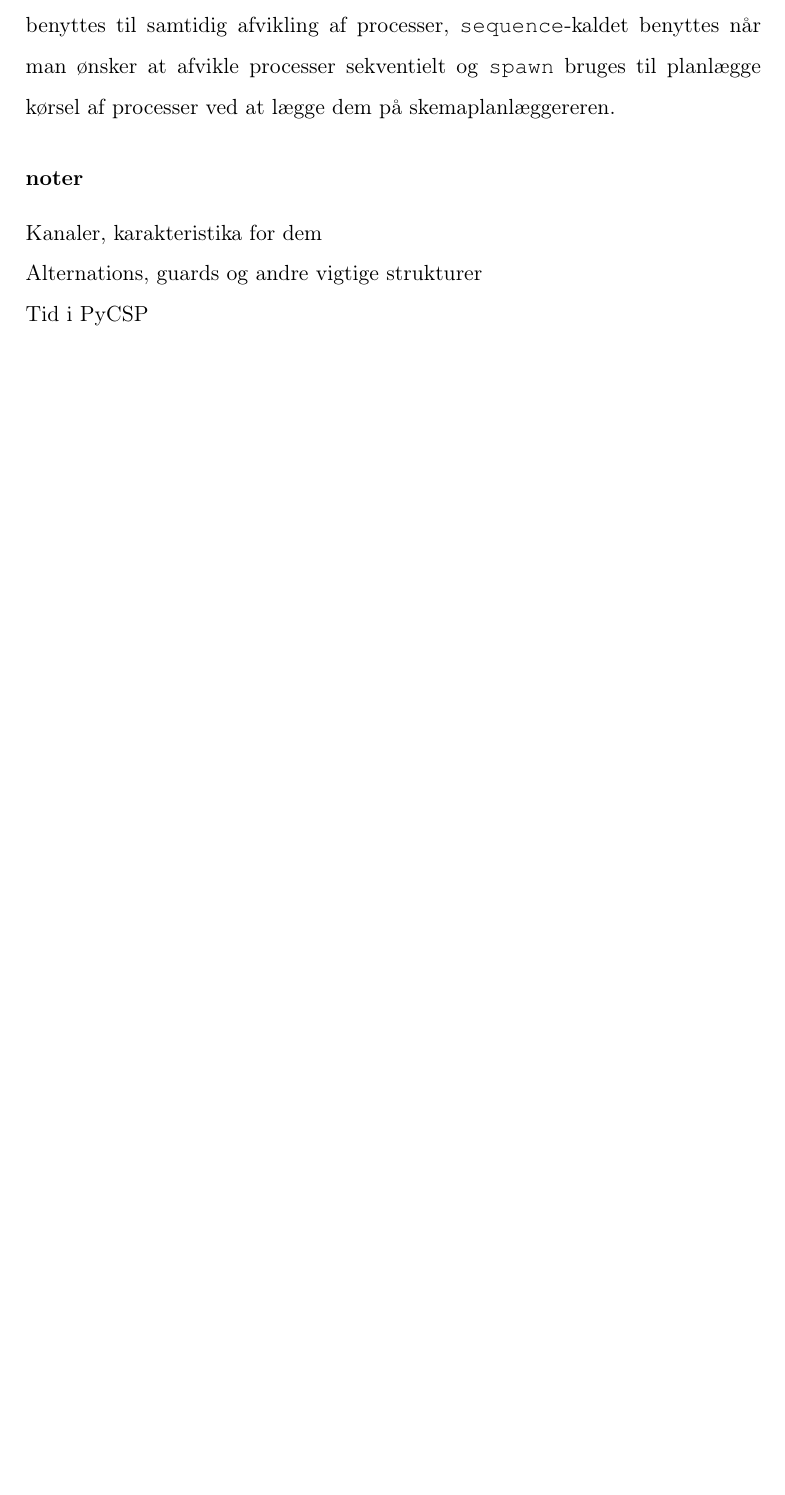
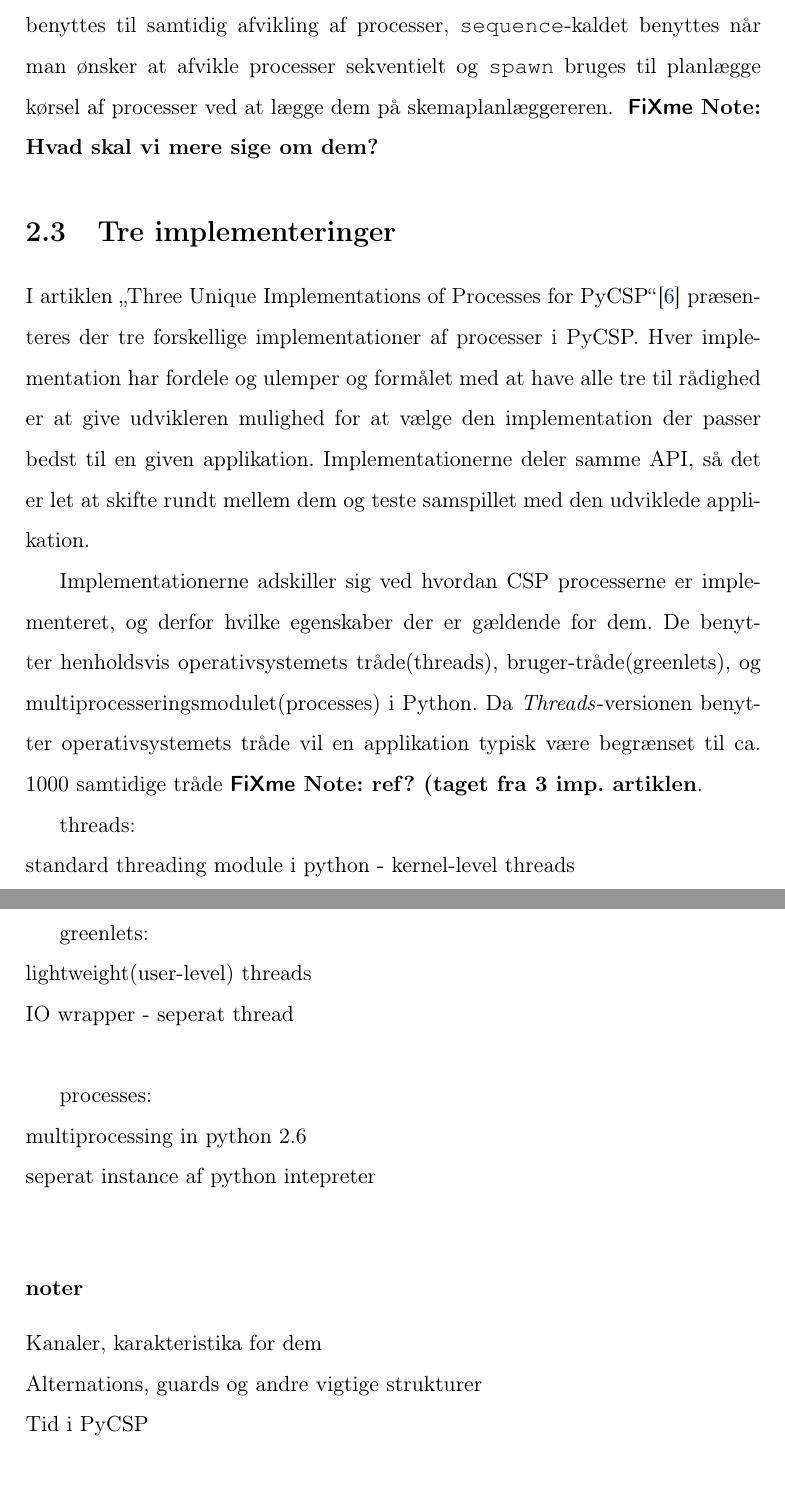
Before and after one commit to shamran/TimedPyCSP, a LaTeX book (report/skelet.tex, which reads report/csp/csp.tex): part of page 7 of 42 before the commit and two parts of pages 7 and 8 of 43 after it, the two joined at a grey line, cut so that both start at the same text, the shorter picture padded with empty space. Compiled offline with pdfLaTeX.

Commit message:
mere csp...mangler stadig mere beskrivelse af de 3 imp. samt indsigt og begrænsning til greenlets

```diff
--- a/report/csp/csp.tex
+++ b/report/csp/csp.tex
@@ -8,6 +8,30 @@ En \code{alternation} er en struktur til at foretage valg omkring kommunikation.
 
 \section{Afvikling af processer}
 I \pycsp findes der tre metoder til at afvikle processer. \code{Parallel}-kaldet benyttes til samtidig afvikling af processer, \code{sequence}-kaldet benyttes når man ønsker at afvikle processer sekventielt og \code{spawn} bruges til planlægge kørsel af processer ved at lægge dem på \sched eren.
+\fxnote[inline, nomargin]{Hvad skal vi mere sige om dem?}
+
+
+\section{Tre implementeringer}
+I artiklen \citetitle{Friborg2009}\cite{Friborg2009} præsenteres der tre forskellige implementationer af processer i PyCSP. Hver implementation har fordele og ulemper og formålet med at have alle tre til rådighed er at give udvikleren mulighed for at vælge den implementation der passer bedst til en given applikation. Implementationerne deler samme API, så det er let at skifte rundt mellem dem og teste samspillet med den udviklede applikation.
+
+Implementationerne adskiller sig ved hvordan CSP processerne er implementeret, og derfor hvilke egenskaber der er gældende for dem. De benytter henholdsvis operativsystemets tråde(threads), bruger-tråde(greenlets), og multiprocesseringsmodulet(processes) i Python. Da \emph{Threads}-versionen benytter operativsystemets tråde vil en applikation typisk være begrænset til ca. 1000 samtidige tråde\inline{ref? (taget fra 3 imp. artiklen}.
+
+
+\\
+threads:\\
+standard threading module i python - kernel-level threads\\
+
+greenlets:\\
+lightweight(user-level) threads\\
+IO wrapper - seperat thread\\
+
+
+processes:\\
+multiprocessing in python 2.6\\
+seperat instance af python intepreter\\
+
+
+
 
 
 \subsubsection{noter}
```
Also changed, not shown: report/bibliography.bib (+1 -1 lines).
